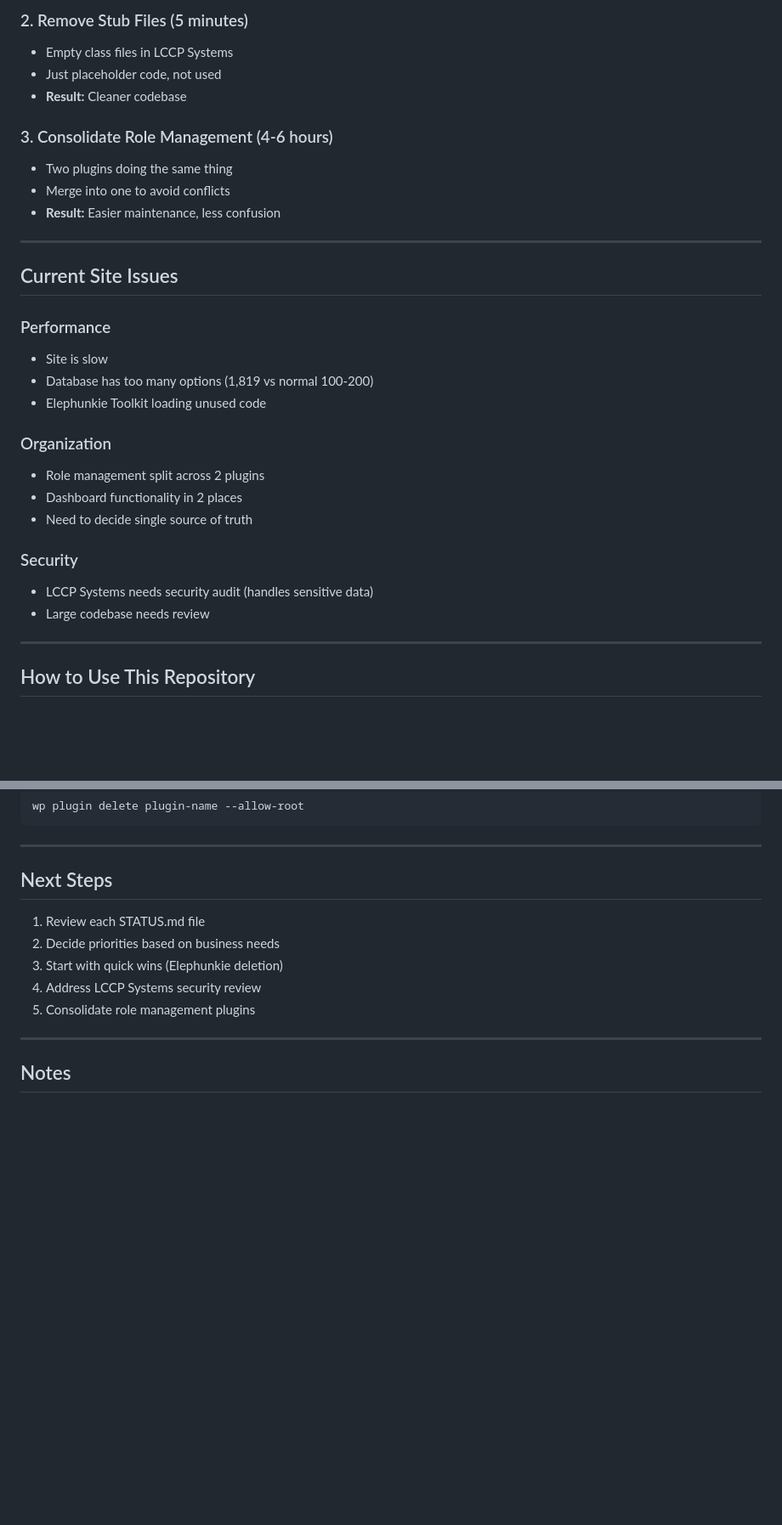
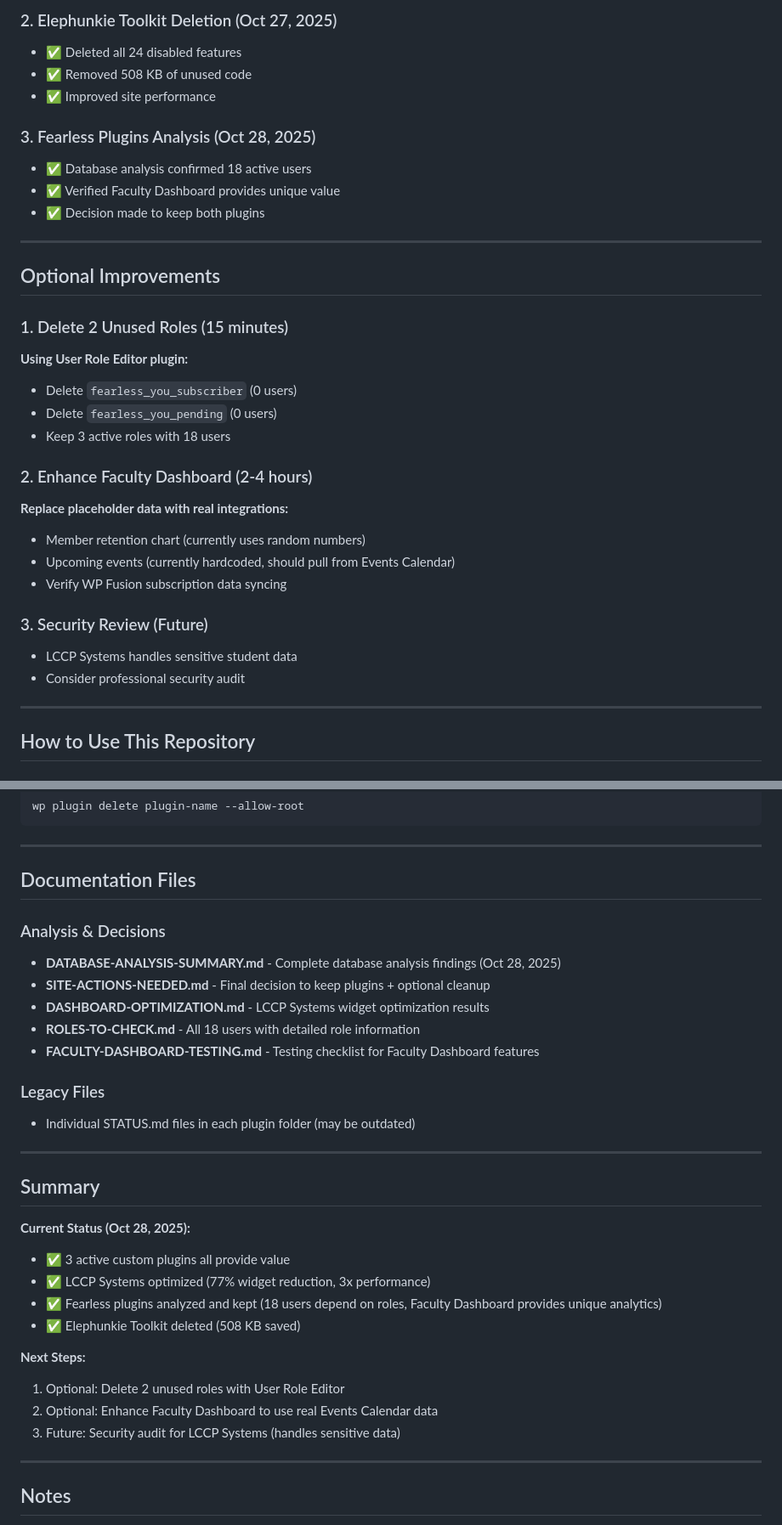
Before and after one commit to vapvarun/fearless-you, a Markdown page: README.md, 2 parts joined by grey strips. Shown at 85% size. Rendered like a GitHub page; blank space fills up the shorter version.

```diff
--- a/README.md
+++ b/README.md
@@ -82,31 +94,33 @@ BuddyBoss child theme with custom styling and functionality.
 
-### 2. Remove Stub Files (5 minutes)
-- Empty class files in LCCP Systems
-- Just placeholder code, not used
-- **Result:** Cleaner codebase
+### 2. Elephunkie Toolkit Deletion (Oct 27, 2025)
+- ✅ Deleted all 24 disabled features
+- ✅ Removed 508 KB of unused code
+- ✅ Improved site performance
 
-### 3. Consolidate Role Management (4-6 hours)
-- Two plugins doing the same thing
-- Merge into one to avoid conflicts
-- **Result:** Easier maintenance, less confusion
+### 3. Fearless Plugins Analysis (Oct 28, 2025)
+- ✅ Database analysis confirmed 18 active users
+- ✅ Verified Faculty Dashboard provides unique value
+- ✅ Decision made to keep both plugins
 
 ---
 
-## Current Site Issues
+## Optional Improvements
 
-### Performance
-- Site is slow
-- Database has too many options (1,819 vs normal 100-200)
-- Elephunkie Toolkit loading unused code
+### 1. Delete 2 Unused Roles (15 minutes)
+**Using User Role Editor plugin:**
+- Delete `fearless_you_subscriber` (0 users)
+- Delete `fearless_you_pending` (0 users)
+- Keep 3 active roles with 18 users
 
-### Organization
-- Role management split across 2 plugins
-- Dashboard functionality in 2 places
-- Need to decide single source of truth
+### 2. Enhance Faculty Dashboard (2-4 hours)
+**Replace placeholder data with real integrations:**
+- Member retention chart (currently uses random numbers)
+- Upcoming events (currently hardcoded, should pull from Events Calendar)
+- Verify WP Fusion subscription data syncing
 
-### Security
-- LCCP Systems needs security audit (handles sensitive data)
-- Large codebase needs review
+### 3. Security Review (Future)
+- LCCP Systems handles sensitive student data
+- Consider professional security audit
 
 ---
 
@@ -172,13 +186,32 @@ wp plugin delete plugin-name --allow-root
 
 ---
 
-## Next Steps
+## Documentation Files
 
-1. Review each STATUS.md file
-2. Decide priorities based on business needs
-3. Start with quick wins (Elephunkie deletion)
-4. Address LCCP Systems security review
-5. Consolidate role management plugins
+### Analysis & Decisions
+- **DATABASE-ANALYSIS-SUMMARY.md** - Complete database analysis findings (Oct 28, 2025)
+- **SITE-ACTIONS-NEEDED.md** - Final decision to keep plugins + optional cleanup
+- **DASHBOARD-OPTIMIZATION.md** - LCCP Systems widget optimization results
+- **ROLES-TO-CHECK.md** - All 18 users with detailed role information
+- **FACULTY-DASHBOARD-TESTING.md** - Testing checklist for Faculty Dashboard features
+
+### Legacy Files
+- Individual STATUS.md files in each plugin folder (may be outdated)
+
+---
+
+## Summary
+
+**Current Status (Oct 28, 2025):**
+- ✅ 3 active custom plugins all provide value
+- ✅ LCCP Systems optimized (77% widget reduction, 3x performance)
+- ✅ Fearless plugins analyzed and kept (18 users depend on roles, Faculty Dashboard provides unique analytics)
+- ✅ Elephunkie Toolkit deleted (508 KB saved)
+
+**Next Steps:**
+1. Optional: Delete 2 unused roles with User Role Editor
+2. Optional: Enhance Faculty Dashboard to use real Events Calendar data
+3. Future: Security audit for LCCP Systems (handles sensitive data)
 
 ---
 
```
Also changed, not shown: other parts of README.md (+44 -32 lines).
